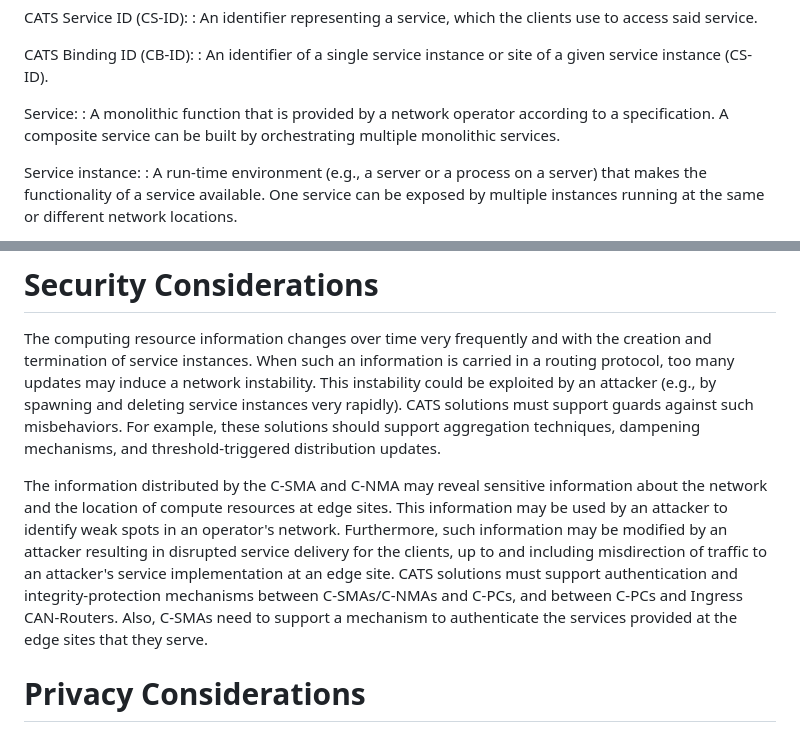
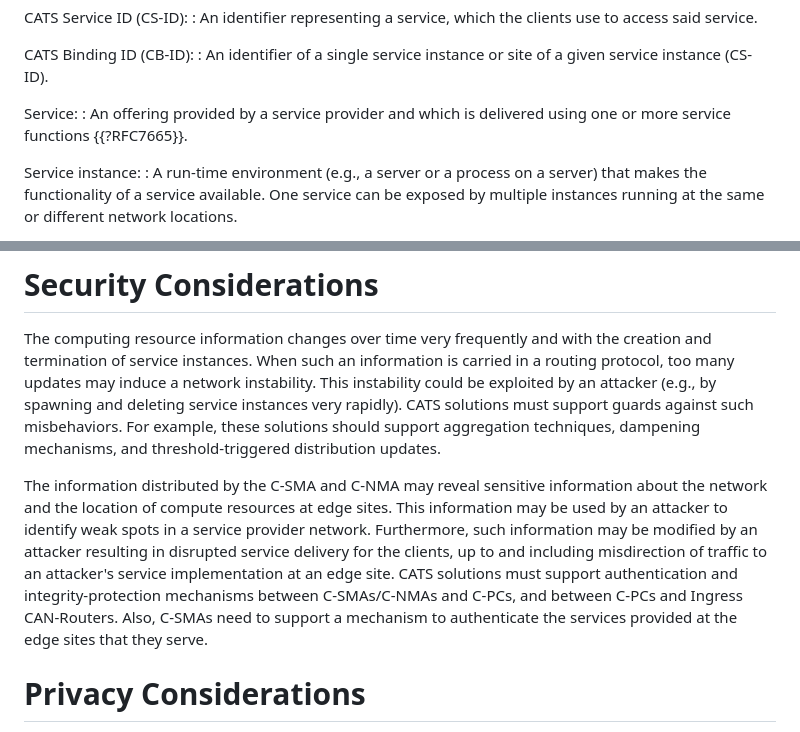
Before and after one commit to boucadair/CATS-framework, a Markdown page: draft-ldbc-cats-framework.md, 2 parts joined by grey strips. Drawn GitHub-style.

Commit message:
service definition
#14

```diff
--- a/draft-ldbc-cats-framework.md
+++ b/draft-ldbc-cats-framework.md
@@ -144,7 +144,7 @@ CATS Binding ID (CB-ID):
  : An identifier of a single service instance or site of a given service instance (CS-ID).
 
 Service:
-  : A monolithic function that is provided by a network operator according to a specification. A composite service can be built by orchestrating multiple monolithic services.
+  : An offering provided by a service provider and which is delivered using one or more service functions {{?RFC7665}}.
 
 Service instance:
   : A run-time environment (e.g., a server or a process on a server) that makes the functionality of a service available. One service can be exposed by multiple instances running at the same or different network locations.
@@ -354,7 +354,7 @@ This document does not define the specific mechanisms for defining or applying s
 
 The computing resource information changes over time very frequently and with the creation and termination of service instances. When such an information is carried in a routing protocol, too many updates may induce a network instability. This instability could be exploited by an attacker (e.g., by spawning and deleting service instances very rapidly). CATS solutions must support guards against such misbehaviors. For example, these solutions should support aggregation techniques, dampening mechanisms, and threshold-triggered distribution updates.
 
-The information distributed by the C-SMA and C-NMA may reveal sensitive information about the network and the location of compute resources at edge sites. This information may be used by an attacker to identify weak spots in an operator's network. Furthermore, such information may be modified by an attacker resulting in disrupted service delivery for the clients, up to and including misdirection of traffic to an attacker's service implementation at an edge site.  CATS solutions must support authentication and integrity-protection mechanisms between C-SMAs/C-NMAs and C-PCs, and between C-PCs and Ingress CAN-Routers. Also, C-SMAs need to support a mechanism to authenticate the services provided at the edge sites that they serve.
+The information distributed by the C-SMA and C-NMA may reveal sensitive information about the network and the location of compute resources at edge sites. This information may be used by an attacker to identify weak spots in a service provider network. Furthermore, such information may be modified by an attacker resulting in disrupted service delivery for the clients, up to and including misdirection of traffic to an attacker's service implementation at an edge site.  CATS solutions must support authentication and integrity-protection mechanisms between C-SMAs/C-NMAs and C-PCs, and between C-PCs and Ingress CAN-Routers. Also, C-SMAs need to support a mechanism to authenticate the services provided at the edge sites that they serve.
 
 # Privacy Considerations
 
```
